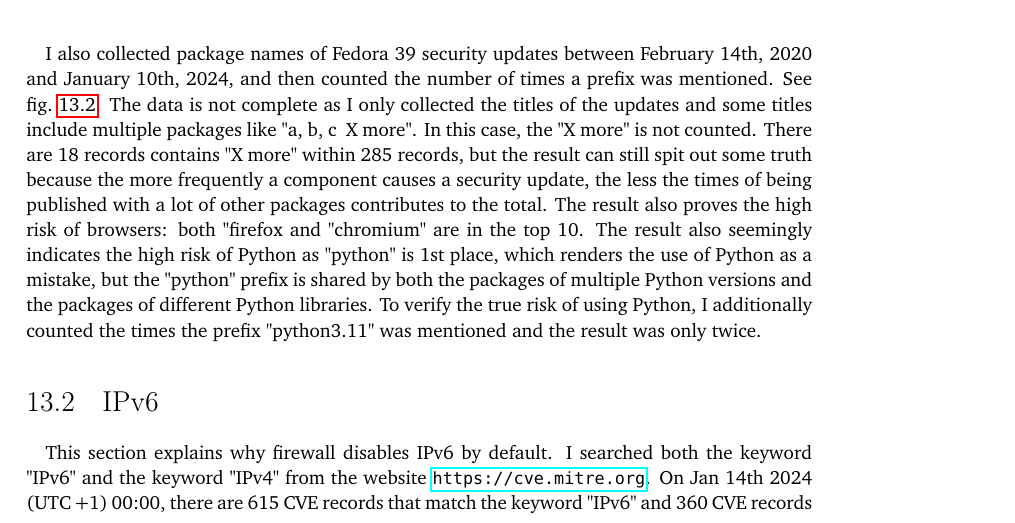
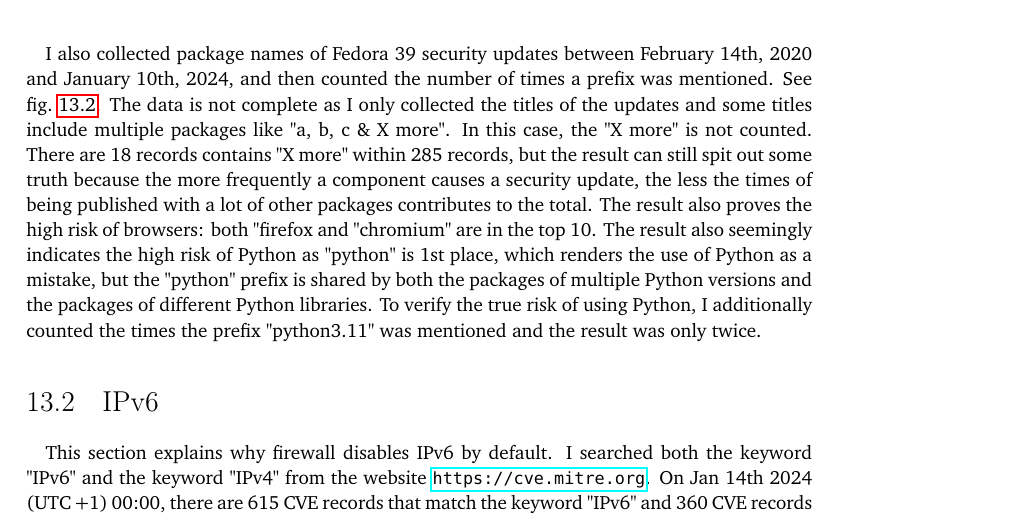
Before and after one commit to YongBinnnnnnnnnnnnnnnnnnnnnnnnnnnnnnnnn/hood, a LaTeX thesis (paper/paper.tex): part of page 59 of 72, cut so that both start at the same text. Compiled offline with pdfLaTeX.

Commit message:
paper: update pdf

```diff
--- a/paper/paper.tex
+++ b/paper/paper.tex
@@ -688,7 +688,7 @@ It also demonstrates why firewall disables wireless by default: Both "Wi-Fi" and
   \label{fig:fedora-sec-update}
 \end{figure}
 \paragraph{}
-I also collected package names of Fedora 39 security updates between February 14th, 2020 and January 10th, 2024, and then counted the number of times a prefix was mentioned. See \cref{fig:fedora-sec-update}. The data is not complete as I only collected the titles of the updates and some titles include multiple packages like "a, b, c & X more". In this case, the "X more" is not counted. There are 18 records contains "X more" within 285 records, but the result can still spit out some truth because the more frequently a component causes a security update, the less the times of being published with a lot of other packages contributes to the total. The result also proves the high risk of browsers: both "firefox and "chromium" are in the top 10. The result also seemingly indicates the high risk of Python as "python" is 1st place, which renders the use of Python as a mistake, but the "python" prefix is shared by both the packages of multiple Python versions and the packages of different Python libraries. To verify the true risk of using Python, I additionally counted the times the prefix "python3.11" was mentioned and the result was only twice.
+I also collected package names of Fedora 39 security updates between February 14th, 2020 and January 10th, 2024, and then counted the number of times a prefix was mentioned. See \cref{fig:fedora-sec-update}. The data is not complete as I only collected the titles of the updates and some titles include multiple packages like "a, b, c \& X more". In this case, the "X more" is not counted. There are 18 records contains "X more" within 285 records, but the result can still spit out some truth because the more frequently a component causes a security update, the less the times of being published with a lot of other packages contributes to the total. The result also proves the high risk of browsers: both "firefox and "chromium" are in the top 10. The result also seemingly indicates the high risk of Python as "python" is 1st place, which renders the use of Python as a mistake, but the "python" prefix is shared by both the packages of multiple Python versions and the packages of different Python libraries. To verify the true risk of using Python, I additionally counted the times the prefix "python3.11" was mentioned and the result was only twice.
 
 \section{IPv6}
 \paragraph{}
```
Also changed, not shown: paper/paper.pdf.
